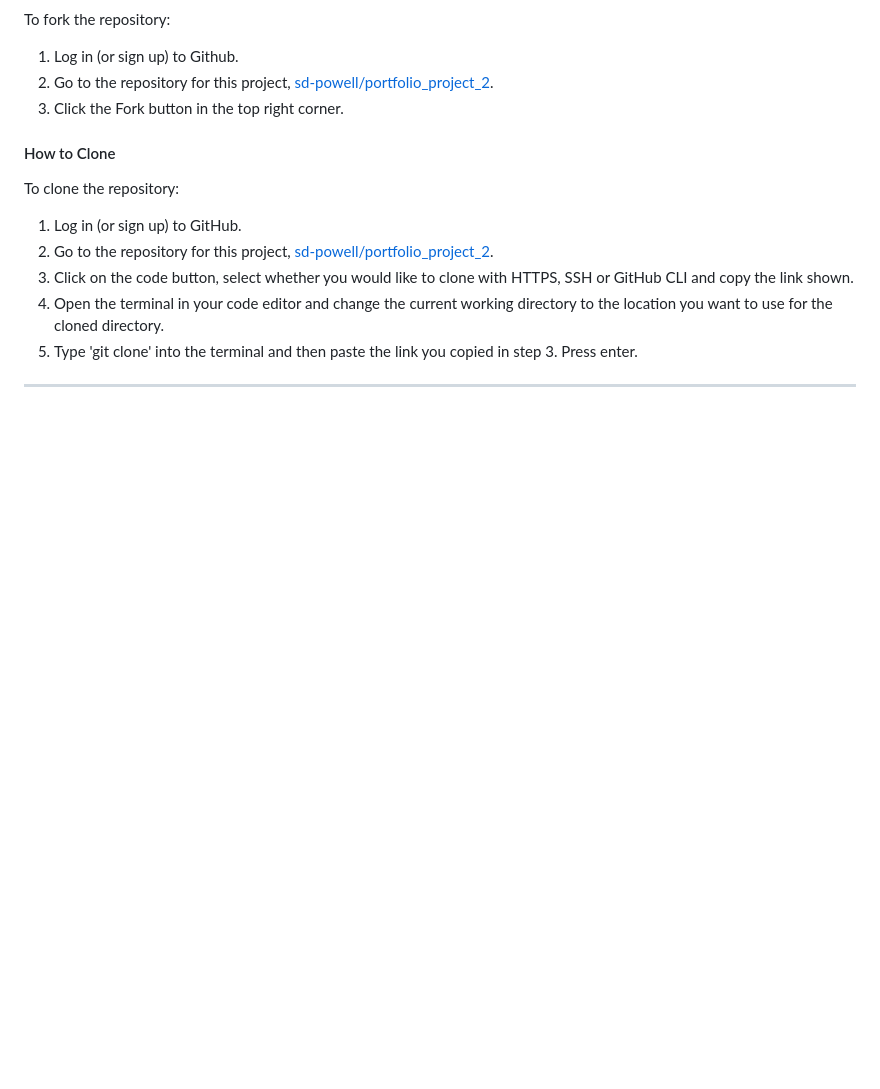
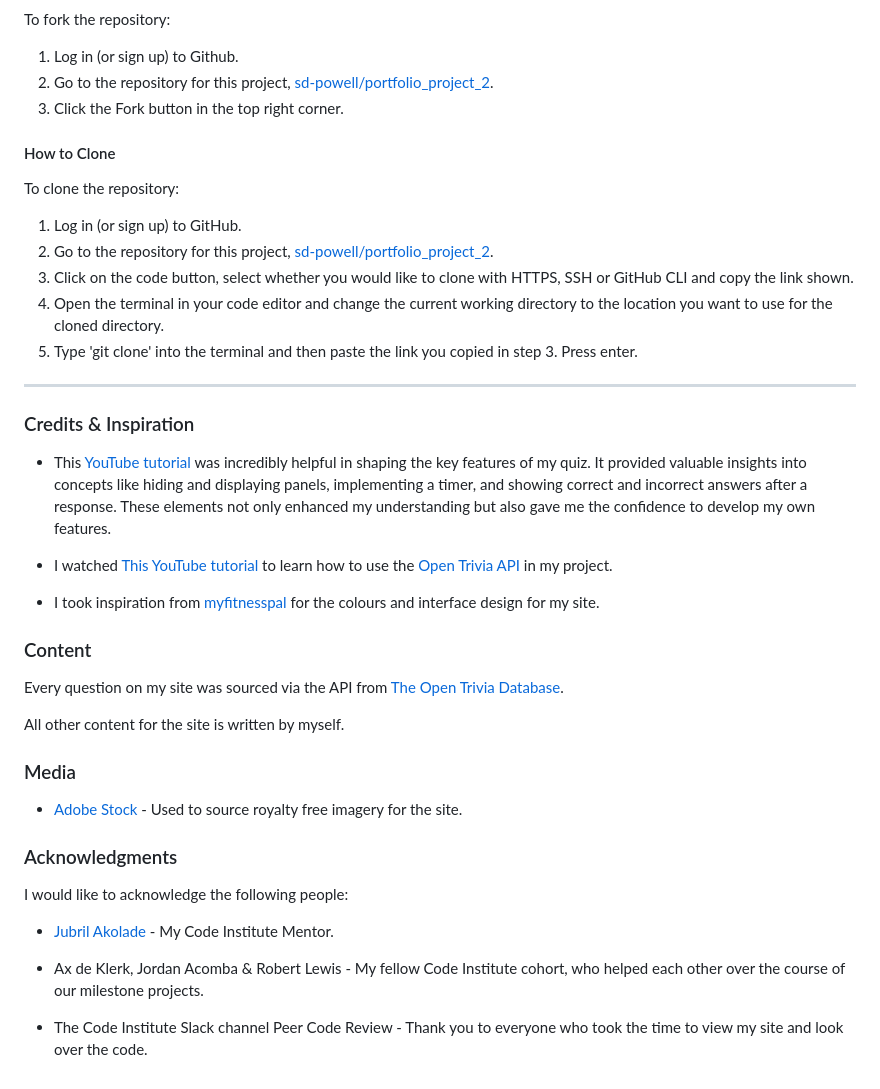
Before and after one commit to sd-powell/portfolio_project_2, a Markdown page: README.md, the part around the change. Rendered like a GitHub page; blank space fills up the shorter version.

Commit message:
add credits/content/media/acknowledgements sections to readme file

```diff
--- a/README.md
+++ b/README.md
@@ -354,3 +354,39 @@ To clone the repository:
 5. Type 'git clone' into the terminal and then paste the link you copied in step 3. Press enter.
 
 ---
+
+<a id=Credits&inspiration></a>
+
+### Credits & Inspiration
+
+- This [YouTube tutorial](https://www.youtube.com/watch?v=xZXW5SnCiWI&t=2918s) was incredibly helpful in shaping the key features of my quiz. It provided valuable insights into concepts like hiding and displaying panels, implementing a timer, and showing correct and incorrect answers after a response. These elements not only enhanced my understanding but also gave me the confidence to develop my own features.
+
+- I watched [This YouTube tutorial](https://www.youtube.com/watch?v=UY6AeR_M_dU) to learn how to use the [Open Trivia API](https://opentdb.com/) in my project.
+
+- I took inspiration from [myfitnesspal](https://www.myfitnesspal.com/) for the colours and interface design for my site.
+
+<a id=content></a>
+
+### Content
+
+Every question on my site was sourced via the API from [The Open Trivia Database](https://opentdb.com/).
+
+All other content for the site is written by myself.
+
+<a id=media></a>
+
+### Media
+
+- [Adobe Stock](https://stock.adobe.com/) - Used to source royalty free imagery for the site.
+
+<a id=acknowledgement></a>
+
+### Acknowledgments
+
+I would like to acknowledge the following people:
+
+- [Jubril Akolade](https://github.com/Jubrillionaire) - My Code Institute Mentor.
+
+- Ax de Klerk, Jordan Acomba & Robert Lewis - My fellow Code Institute cohort, who helped each other over the course of our milestone projects.
+
+- The Code Institute Slack channel Peer Code Review - Thank you to everyone who took the time to view my site and look over the code.
```
